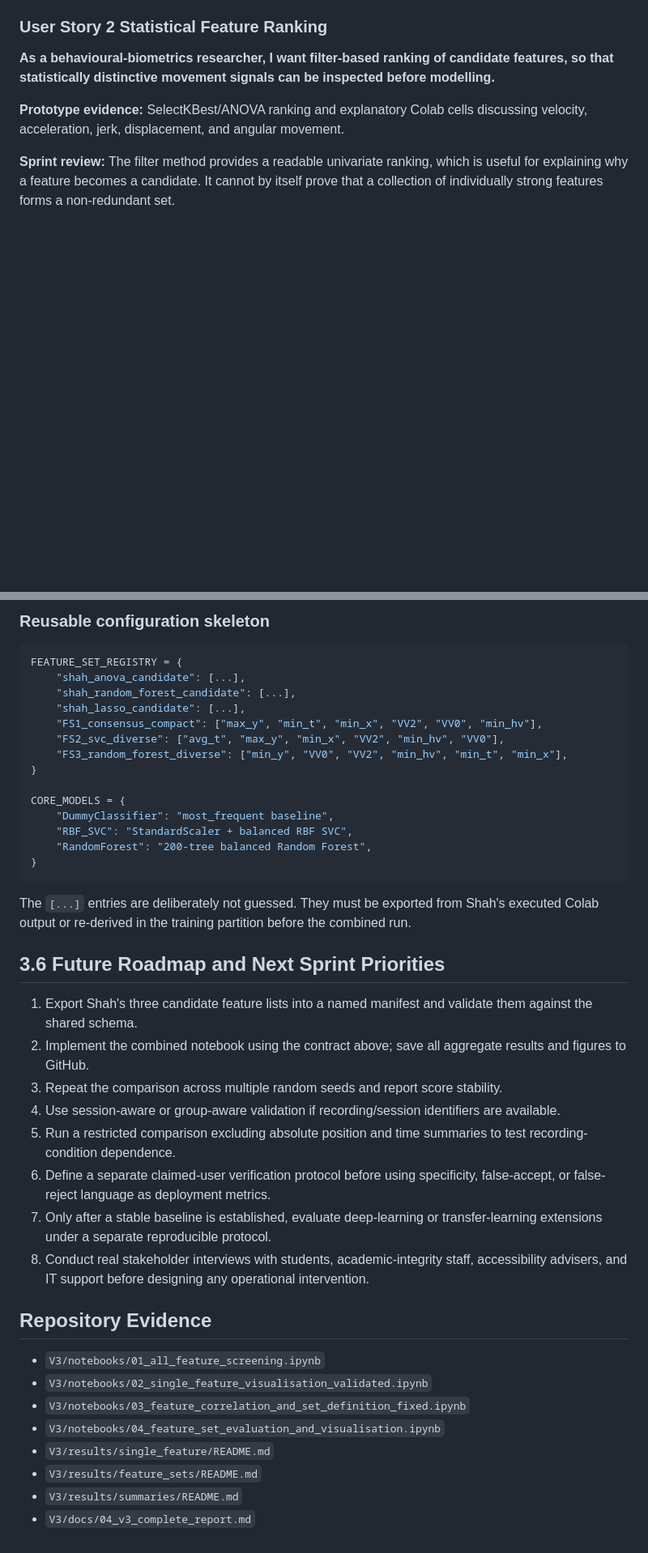
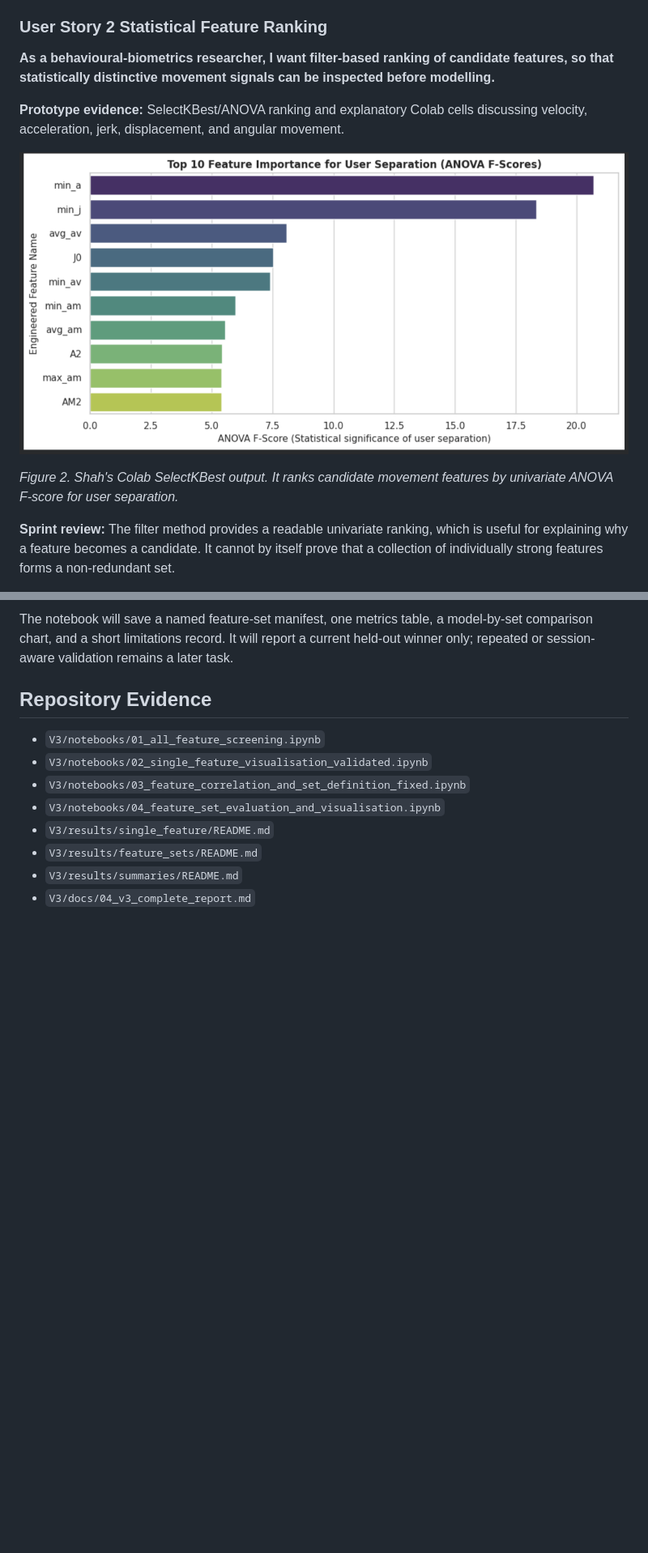
Before and after one commit to ZiyuCao421/26-CP5046-SIN-CAM-TR3-ICT-Project-1-Analysis-and-Design, a Markdown page: V3/docs/05_group2_team_design_portfolio_report.md, 2 parts joined by grey strips. Shown at 81% size. GitHub-like rendering; pictures changed too: V3/docs/assets/shah_selectkbest_anova.png (added); blank space fills up the shorter version.

Commit message:
docs: add user story figures and simplify next sprint brief

````diff
--- a/V3/docs/05_group2_team_design_portfolio_report.md
+++ b/V3/docs/05_group2_team_design_portfolio_report.md
@@ -70,6 +70,10 @@ The team assumes that movement-derived summaries can provide useful evidence for
 
 **Prototype evidence:** SelectKBest/ANOVA ranking and explanatory Colab cells discussing velocity, acceleration, jerk, displacement, and angular movement.
 
+![Shah Colab SelectKBest ANOVA feature ranking](assets/shah_selectkbest_anova.png)
+
+*Figure 2. Shah's Colab SelectKBest output. It ranks candidate movement features by univariate ANOVA F-score for user separation.*
+
 **Sprint review:** The filter method provides a readable univariate ranking, which is useful for explaining why a feature becomes a candidate. It cannot by itself prove that a collection of individually strong features forms a non-redundant set.
 
 **Retrospective and next action:** Preserve the rankings as candidate evidence, then apply correlation checks and the common evaluation matrix before calling a set better than another set.
@@ -239,34 +210,4 @@ combined_limitations.md
-### Reusable configuration skeleton
-
-```python
-FEATURE_SET_REGISTRY = {
-    "shah_anova_candidate": [...],
-    "shah_random_forest_candidate": [...],
-    "shah_lasso_candidate": [...],
-    "FS1_consensus_compact": ["max_y", "min_t", "min_x", "VV2", "VV0", "min_hv"],
-    "FS2_svc_diverse": ["avg_t", "max_y", "min_x", "VV2", "min_hv", "VV0"],
-    "FS3_random_forest_diverse": ["min_y", "VV0", "VV2", "min_hv", "min_t", "min_x"],
-}
-
-CORE_MODELS = {
-    "DummyClassifier": "most_frequent baseline",
-    "RBF_SVC": "StandardScaler + balanced RBF SVC",
-    "RandomForest": "200-tree balanced Random Forest",
-}
-```
-
-The `[...]` entries are deliberately not guessed. They must be exported from Shah's executed Colab output or re-derived in the training partition before the combined run.
-
-## 3.6 Future Roadmap and Next Sprint Priorities
-
-1. Export Shah's three candidate feature lists into a named manifest and validate them against the shared schema.
-2. Implement the combined notebook using the contract above; save all aggregate results and figures to GitHub.
-3. Repeat the comparison across multiple random seeds and report score stability.
-4. Use session-aware or group-aware validation if recording/session identifiers are available.
-5. Run a restricted comparison excluding absolute position and time summaries to test recording-condition dependence.
-6. Define a separate claimed-user verification protocol before using specificity, false-accept, or false-reject language as deployment metrics.
-7. Only after a stable baseline is established, evaluate deep-learning or transfer-learning extensions under a separate reproducible protocol.
-8. Conduct real stakeholder interviews with students, academic-integrity staff, accessibility advisers, and IT support before designing any operational intervention.
+The notebook will save a named feature-set manifest, one metrics table, a model-by-set comparison chart, and a short limitations record. It will report a current held-out winner only; repeated or session-aware validation remains a later task.
 
 ## Repository Evidence
 
````
Also changed, not shown: other parts of V3/docs/05_group2_team_design_portfolio_report.md (+18 -51 lines), V3/docs/assets/shah_random_forest_importance.png (added), V3/docs/assets/ziyu_candidate_pool_audit.png (added), V3/docs/assets/ziyu_topk_svc.png (added).
